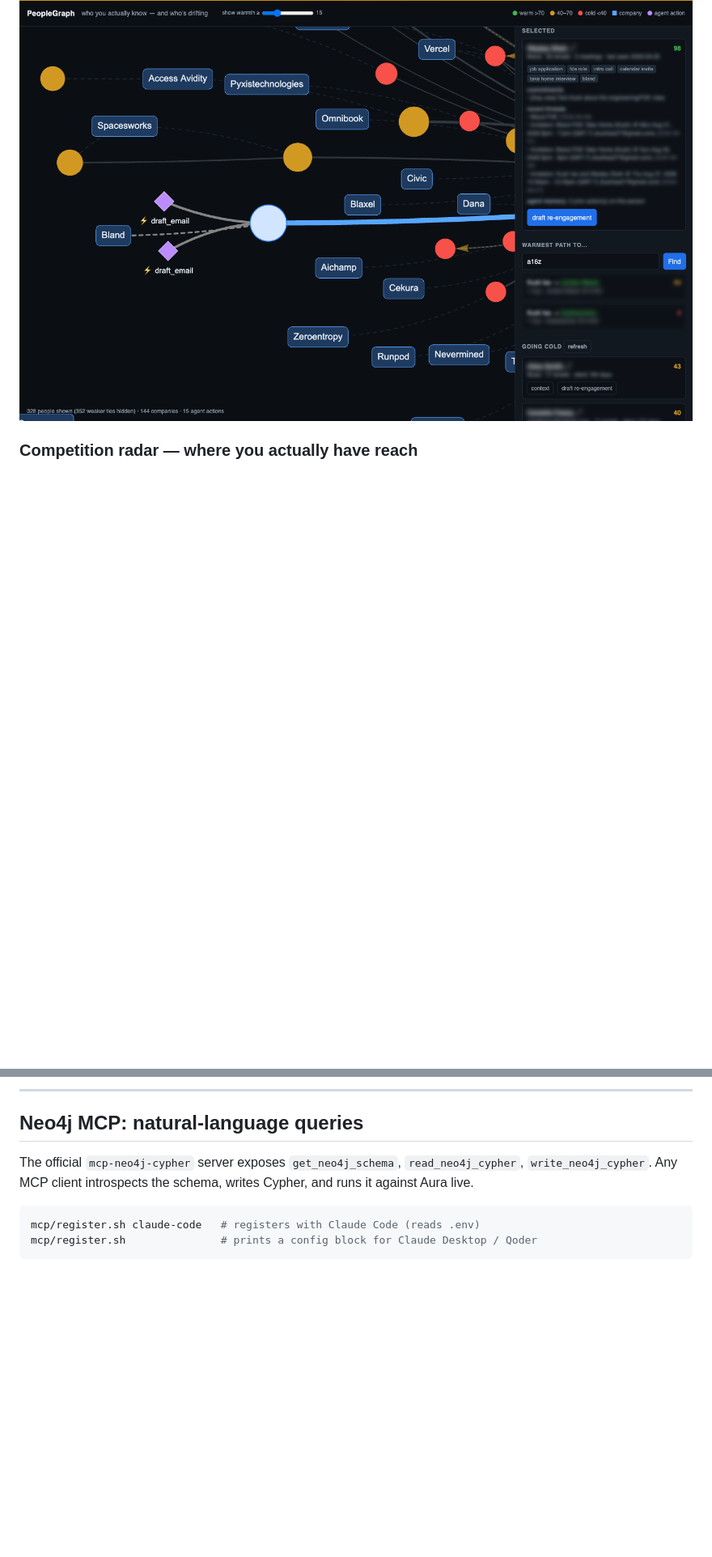
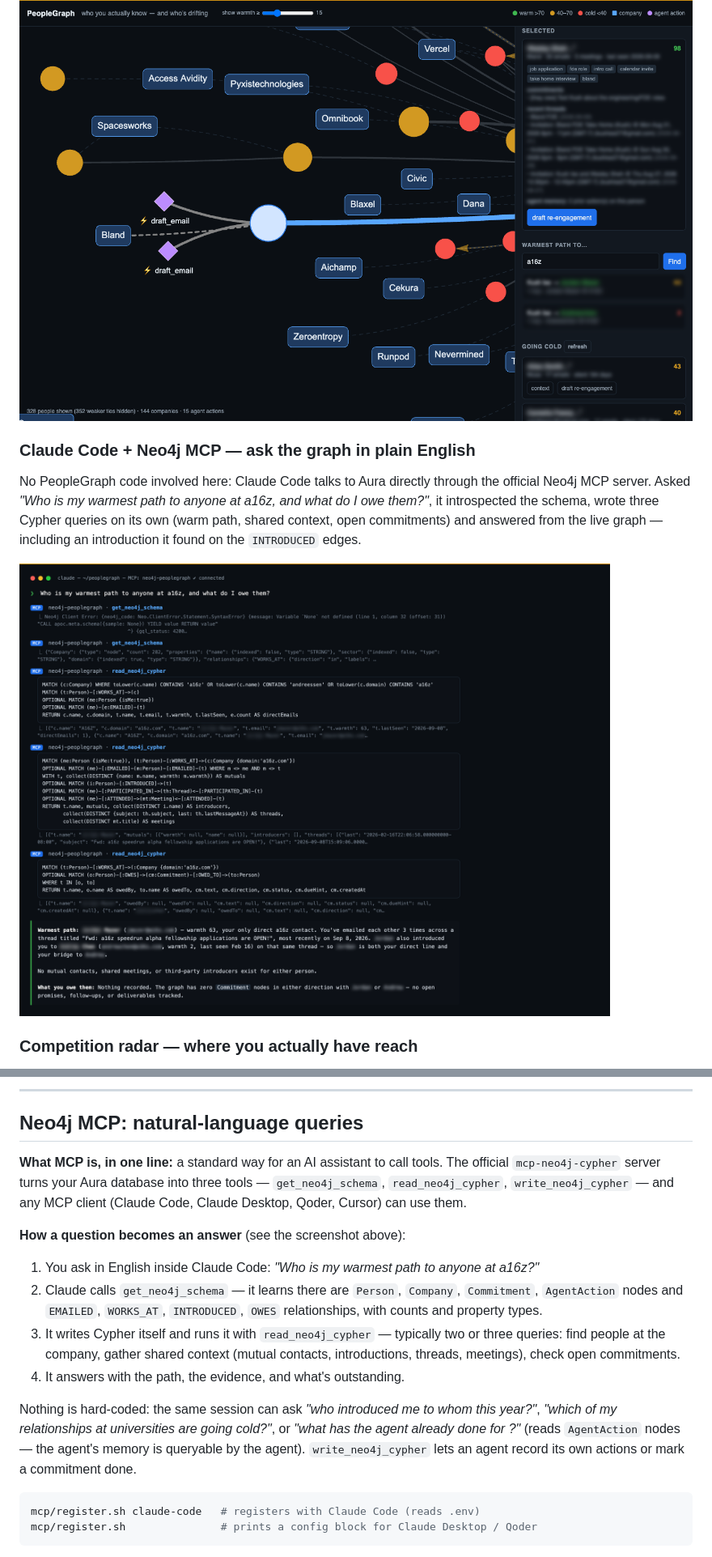
Before and after one commit to Kush614/peoplegraph, a Markdown page: README.md, 2 parts joined by grey strips. Shown at 81% size. Rendered like a GitHub page; pictures changed too: docs/img/mcp-claude-code.png (added); blank space fills up the shorter version.

Commit message:
README: Claude Code + Neo4j MCP section with a real, blurred transcript screenshot
Co-Authored-By: Claude Opus 5 (1M context) <noreply@anthropic.com>
Claude-Session: https://claude.ai/code/session_01ALN47j8JUitTkHfiJcuqUd

````diff
--- a/README.md
+++ b/README.md
@@ -64,6 +64,12 @@ You are the white node. People are coloured by warmth (green > 70, amber 40–70
 Click a person: the *Selected* panel shows their context (topics, commitments, mutuals, recent threads, agent memory). Click a company: the **warmest path** into it. Here: two `draft_email` actions hang off the selected contact, and the path search found a 1-hop route into a16z.
 
 ![Selected person and warm path](docs/img/ui-selected-path.png)
+
+### Claude Code + Neo4j MCP — ask the graph in plain English
+
+No PeopleGraph code involved here: Claude Code talks to Aura directly through the official Neo4j MCP server. Asked *"Who is my warmest path to anyone at a16z, and what do I owe them?"*, it introspected the schema, wrote three Cypher queries on its own (warm path, shared context, open commitments) and answered from the live graph — including an introduction it found on the `INTRODUCED` edges.
+
+![Claude Code querying the graph over MCP](docs/img/mcp-claude-code.png)
 
 ### Competition radar — where you actually have reach
 
@@ -277,7 +283,16 @@ Example (real, names changed): for a VC contact silent 184 days after 17 emails,
 
 ## Neo4j MCP: natural-language queries
 
-The official `mcp-neo4j-cypher` server exposes `get_neo4j_schema`, `read_neo4j_cypher`, `write_neo4j_cypher`. Any MCP client introspects the schema, writes Cypher, and runs it against Aura live.
+**What MCP is, in one line:** a standard way for an AI assistant to call tools. The official `mcp-neo4j-cypher` server turns your Aura database into three tools — `get_neo4j_schema`, `read_neo4j_cypher`, `write_neo4j_cypher` — and any MCP client (Claude Code, Claude Desktop, Qoder, Cursor) can use them.
+
+**How a question becomes an answer** (see the screenshot above):
+
+1. You ask in English inside Claude Code: *"Who is my warmest path to anyone at a16z?"*
+2. Claude calls `get_neo4j_schema` — it learns there are `Person`, `Company`, `Commitment`, `AgentAction` nodes and `EMAILED`, `WORKS_AT`, `INTRODUCED`, `OWES` relationships, with counts and property types.
+3. It writes Cypher itself and runs it with `read_neo4j_cypher` — typically two or three queries: find people at the company, gather shared context (mutual contacts, introductions, threads, meetings), check open commitments.
+4. It answers with the path, the evidence, and what's outstanding.
+
+Nothing is hard-coded: the same session can ask *"who introduced me to whom this year?"*, *"which of my relationships at universities are going cold?"*, or *"what has the agent already done for <person>?"* (reads `AgentAction` nodes — the agent's memory is queryable by the agent). `write_neo4j_cypher` lets an agent record its own actions or mark a commitment done.
 
 ```bash
 mcp/register.sh claude-code   # registers with Claude Code (reads .env)
````
